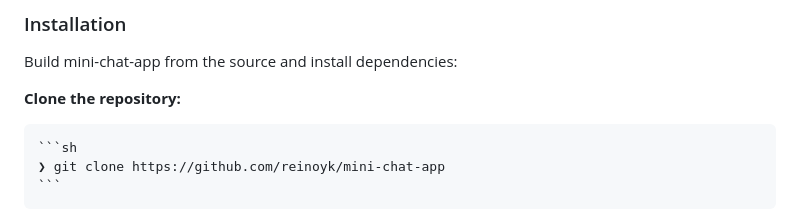
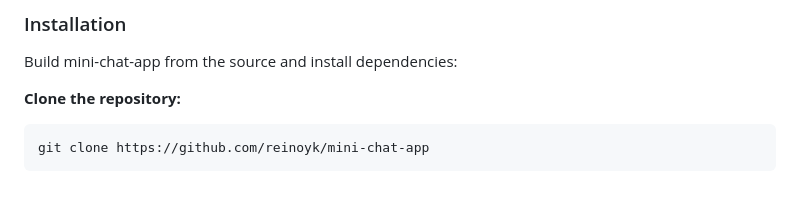
Before and after one commit to reinoyk/mini-chat-app, a Markdown page: README.md, the part around the change. Rendered like a GitHub page.

````diff
--- a/README.md
+++ b/README.md
@@ -106,7 +106,6 @@ This project requires the following dependencies:
 Build mini-chat-app from the source and install dependencies:
 
 **Clone the repository:**
-
-    ```sh
-    ❯ git clone https://github.com/reinoyk/mini-chat-app
-    ```
+```
+git clone https://github.com/reinoyk/mini-chat-app
+```
````
